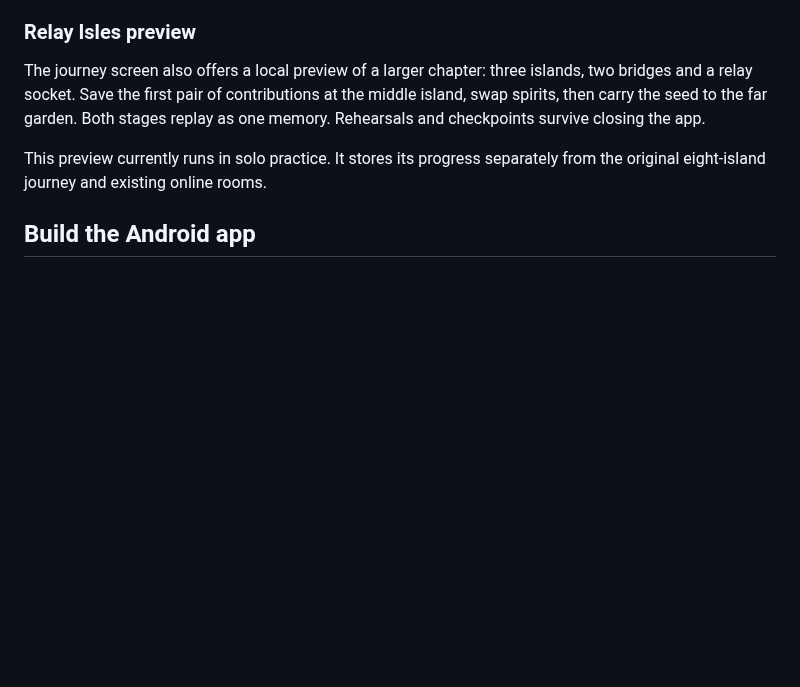
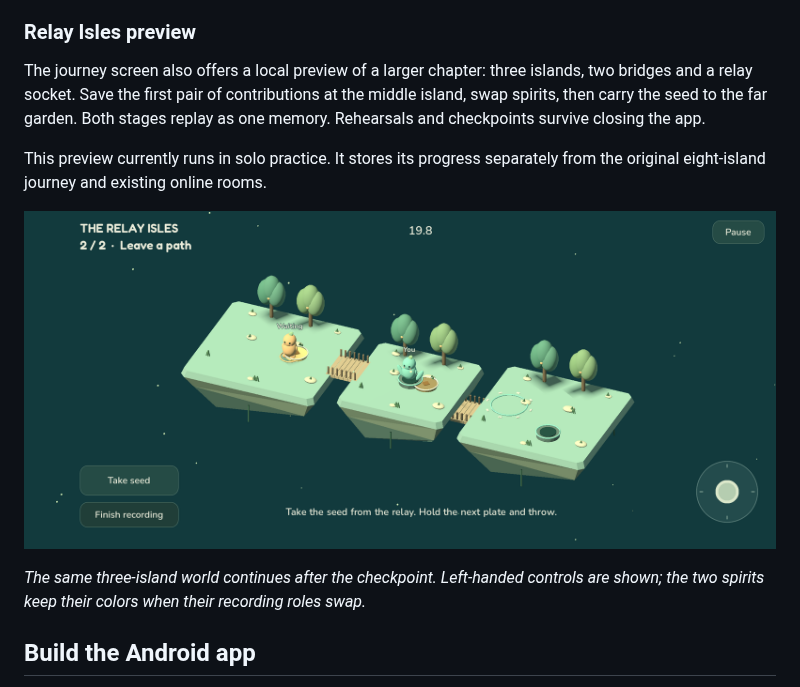
Before and after one commit to aamir-azeez/after-you, a Markdown page: README.md, the part around the change. Drawn GitHub-style; pictures changed too: docs/screenshots/relay-isles.png (added); blank space fills up the shorter version.

Commit message:
docs: show Relay Isles Android gameplay

```diff
--- a/README.md
+++ b/README.md
@@ -55,6 +55,11 @@ one memory. Rehearsals and checkpoints survive closing the app.
 
 This preview currently runs in solo practice. It stores its progress separately
 from the original eight-island journey and existing online rooms.
+
+![Relay Isles on Android: the second spirit collects the seed at the saved middle-island checkpoint, with the far garden still ahead.](docs/screenshots/relay-isles.png)
+
+*The same three-island world continues after the checkpoint. Left-handed controls
+are shown; the two spirits keep their colors when their recording roles swap.*
 
 ## Build the Android app
 
```
